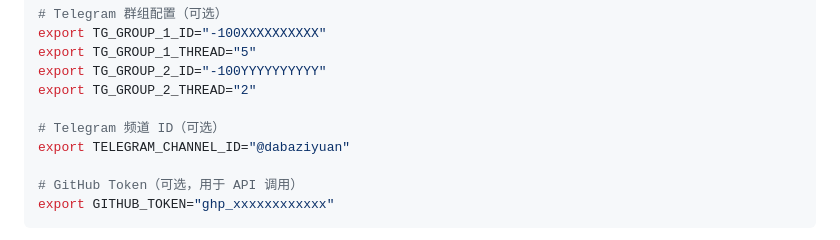
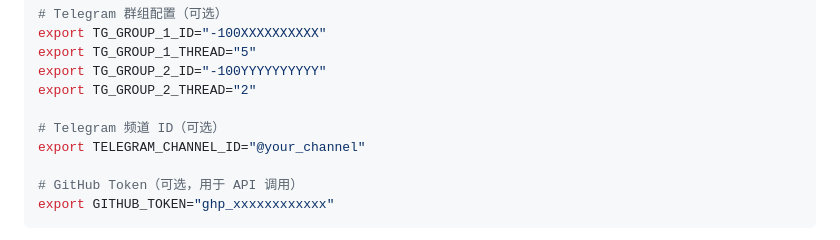
Before and after one commit to wlzh/skills, a Markdown page: quark-mswnlz-publisher/README.md, the part around the change. Rendered like a GitHub page.

```diff
--- a/quark-mswnlz-publisher/README.md
+++ b/quark-mswnlz-publisher/README.md
@@ -194,7 +194,7 @@ export TG_GROUP_2_ID="-100YYYYYYYYYY"
 export TG_GROUP_2_THREAD="2"
 
 # Telegram 频道 ID（可选）
-export TELEGRAM_CHANNEL_ID="@dabaziyuan"
+export TELEGRAM_CHANNEL_ID="@your_channel"
 
 # GitHub Token（可选，用于 API 调用）
 export GITHUB_TOKEN="ghp_xxxxxxxxxxxx"
```
Also changed, not shown: quark-mswnlz-publisher/SKILL.md (+4 -4 lines).
